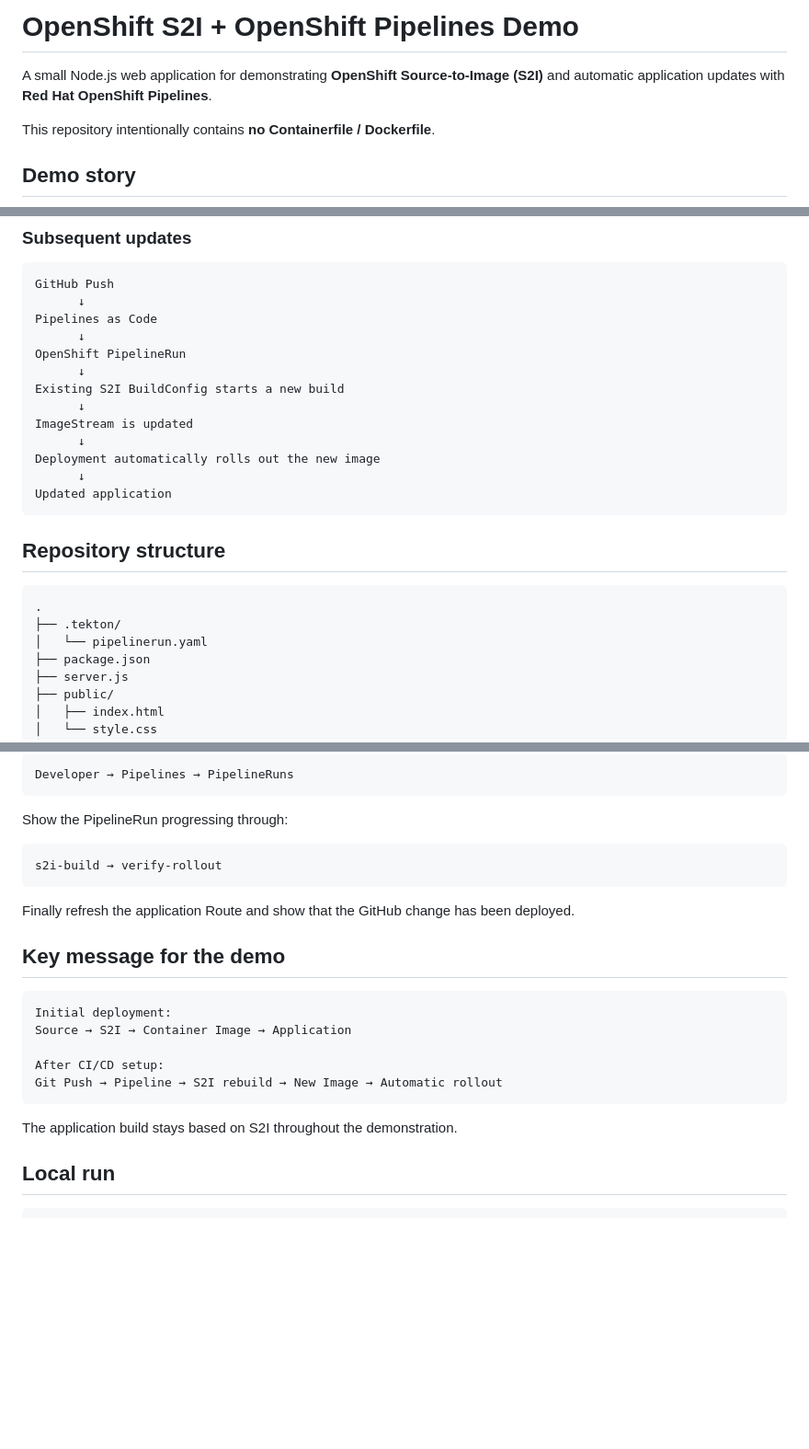
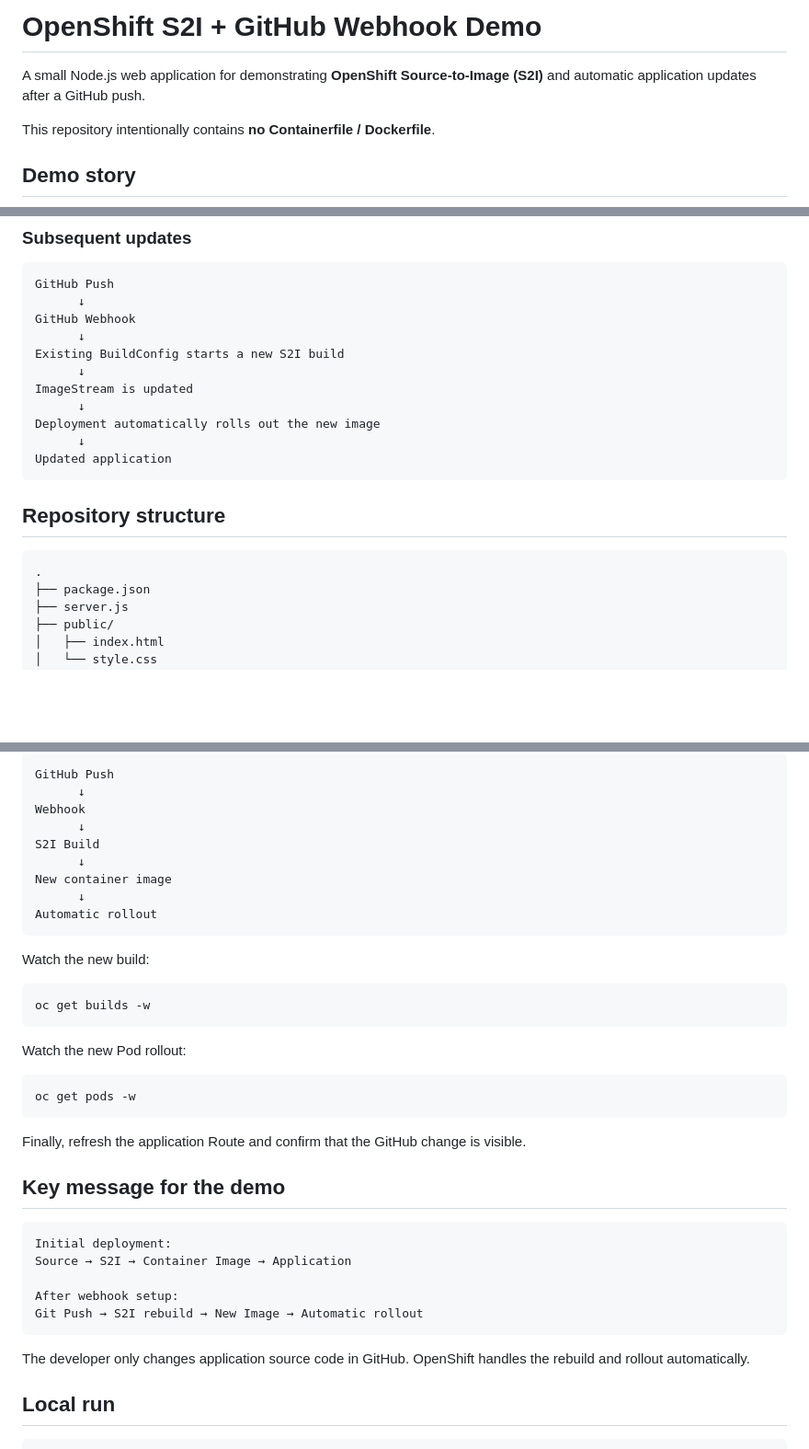
Before and after one commit to yKanaGit/openshift-s2i-demo, a Markdown page: README.md, 3 parts joined by grey strips. Shown at 92% size. Drawn GitHub-style; blank space fills up the shorter version.

````diff
--- a/README.md
+++ b/README.md
@@ -1,6 +1,6 @@
-# OpenShift S2I + OpenShift Pipelines Demo
+# OpenShift S2I + GitHub Webhook Demo
 
-A small Node.js web application for demonstrating **OpenShift Source-to-Image (S2I)** and automatic application updates with **Red Hat OpenShift Pipelines**.
+A small Node.js web application for demonstrating **OpenShift Source-to-Image (S2I)** and automatic application updates after a GitHub push.
 
 This repository intentionally contains **no Containerfile / Dockerfile**.
 
@@ -29,11 +29,9 @@ Application running
 ```text
 GitHub Push
       ↓
-Pipelines as Code
+GitHub Webhook
       ↓
-OpenShift PipelineRun
-      ↓
-Existing S2I BuildConfig starts a new build
+Existing BuildConfig starts a new S2I build
       ↓
 ImageStream is updated
       ↓
@@ -46,8 +44,6 @@ Updated application
 
 ```text
 .
-├── .tekton/
-│   └── pipelinerun.yaml
 ├── package.json
 ├── server.js
 ├── public/
@@ -139,15 +163,29 @@ Then open:
 
 ```text
-Developer → Pipelines → PipelineRuns
+GitHub Push
+      ↓
+Webhook
+      ↓
+S2I Build
+      ↓
+New container image
+      ↓
+Automatic rollout
 ```
 
-Show the PipelineRun progressing through:
+Watch the new build:
 
-```text
-s2i-build → verify-rollout
+```bash
+oc get builds -w
 ```
 
-Finally refresh the application Route and show that the GitHub change has been deployed.
+Watch the new Pod rollout:
+
+```bash
+oc get pods -w
+```
+
+Finally, refresh the application Route and confirm that the GitHub change is visible.
 
 ## Key message for the demo
 
@@ -155,11 +193,11 @@ Finally refresh the application Route and show that the GitHub change has been d
 Initial deployment:
 Source → S2I → Container Image → Application
 
-After CI/CD setup:
-Git Push → Pipeline → S2I rebuild → New Image → Automatic rollout
+After webhook setup:
+Git Push → S2I rebuild → New Image → Automatic rollout
 ```
 
-The application build stays based on S2I throughout the demonstration.
+The developer only changes application source code in GitHub. OpenShift handles the rebuild and rollout automatically.
 
 ## Local run
 
````
Also changed, not shown: other parts of README.md (+59 -31 lines).
